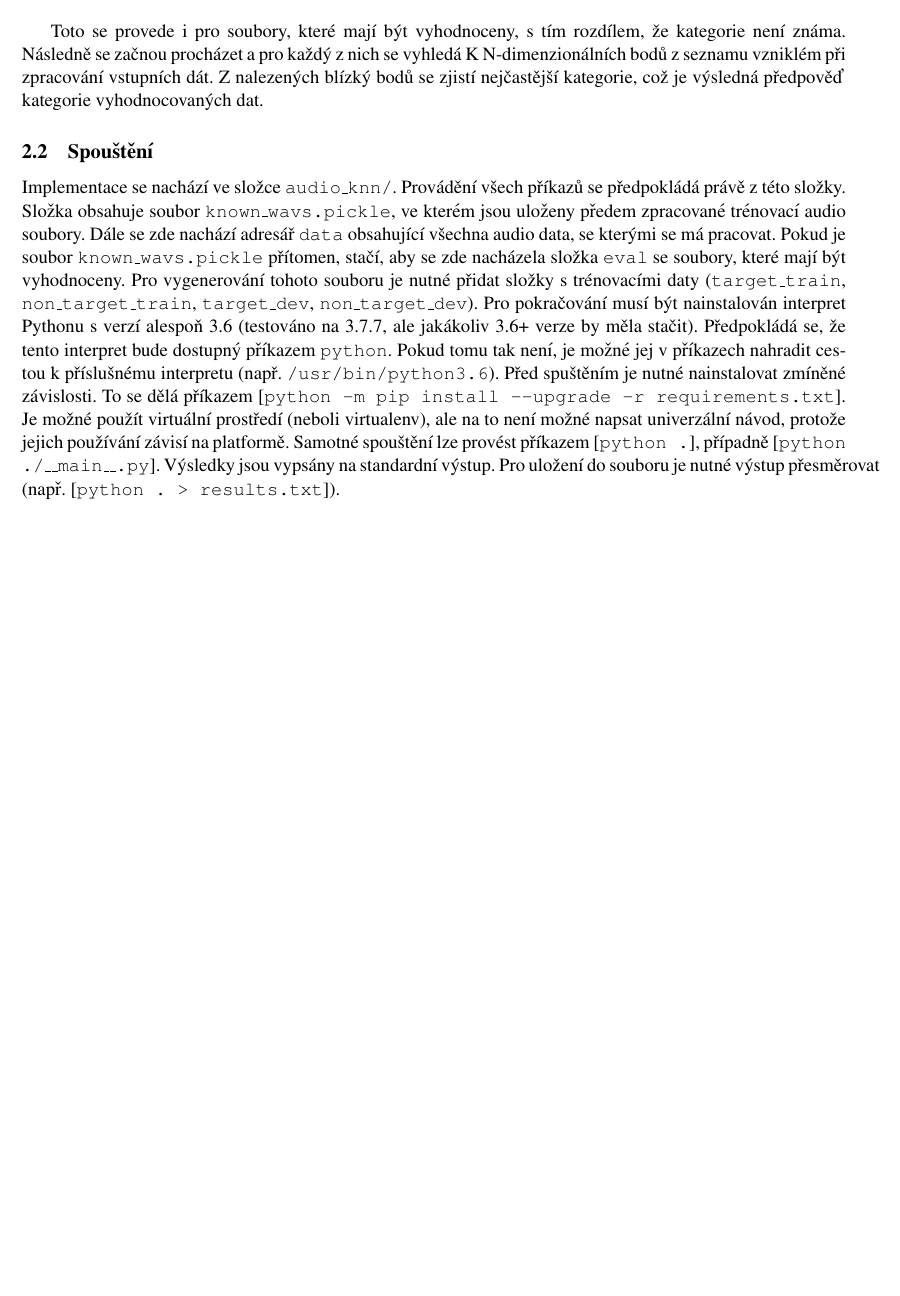
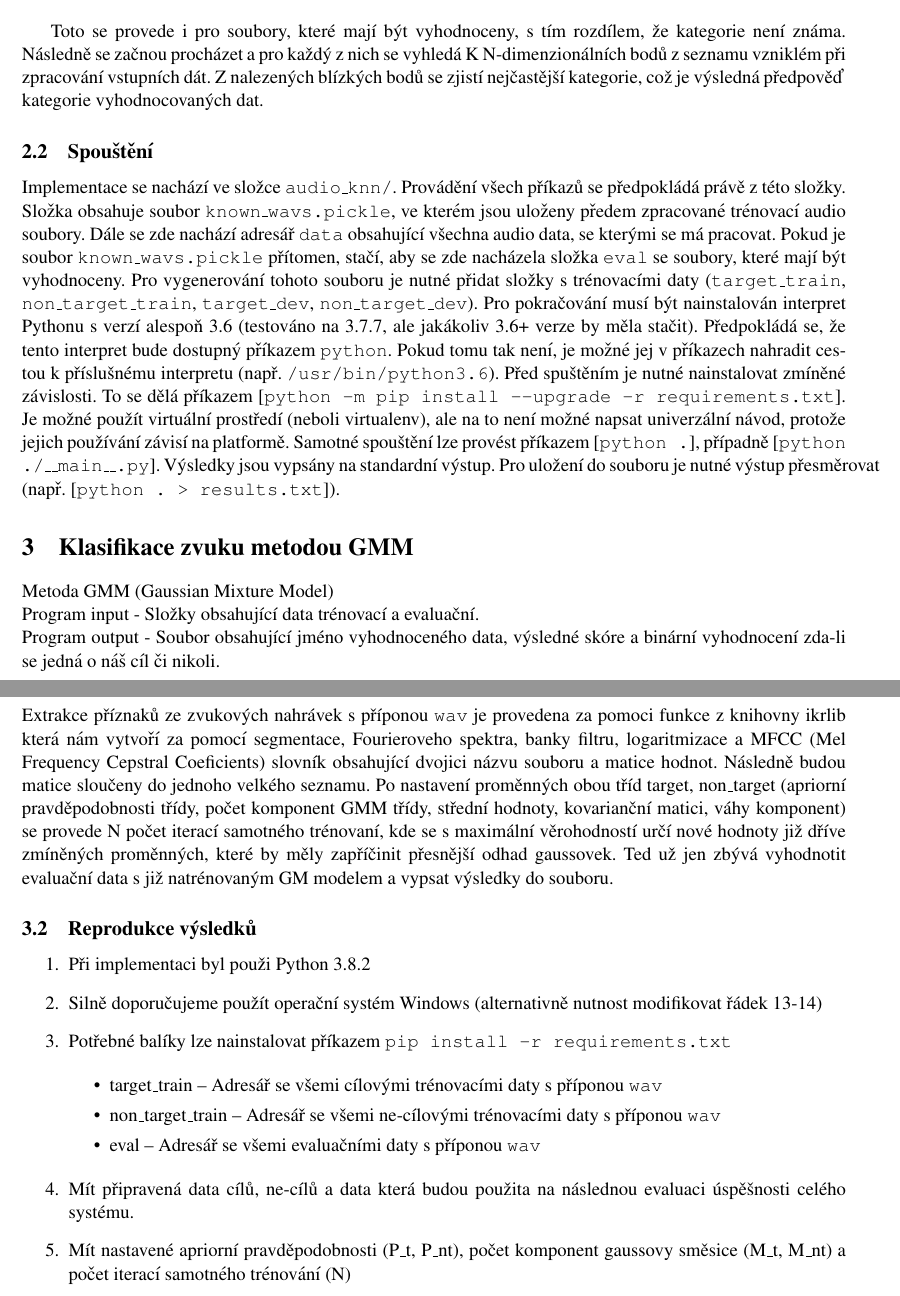
Before and after one commit to natiiix/vut-fit-sur, a LaTeX document (doc/dokumentace.tex): part of page 3 of 3 before the commit and two parts of pages 3 and 4 of 4 after it, the two joined at a grey line, cut so that both start at the same text, the shorter picture padded with empty space. Compiled offline with pdfLaTeX.

Commit message:
Add GMM documentation and finalize others

```diff
--- a/doc/dokumentace.tex
+++ b/doc/dokumentace.tex
@@ -65,7 +68,7 @@
 					\item Uložení informací o frekvencích, společně s kategorií daného souboru, do seznamu vstupních dat.
 				\end{enumerate}
 
-				Toto se provede i pro soubory, které mají být vyhodnoceny, s tím rozdílem, že kategorie není známa. Následně se začnou procházet a pro každý z nich se vyhledá K N-dimenzionálních bodů z seznamu vzniklém při zpracování vstupních dát. Z nalezených blízký bodů se zjistí nejčastější kategorie, což je výsledná předpověď kategorie vyhodnocovaných dat.
+				Toto se provede i pro soubory, které mají být vyhodnoceny, s tím rozdílem, že kategorie není známa. Následně se začnou procházet a pro každý z nich se vyhledá K N-dimenzionálních bodů z seznamu vzniklém při zpracování vstupních dát. Z nalezených blízkých bodů se zjistí nejčastější kategorie, což je výsledná předpověď kategorie vyhodnocovaných dat.
 
 			\subsection{Spouštění}
 				Implementace se nachází ve složce \texttt{audio\_knn/}. Provádění všech příkazů se předpokládá právě z této složky. Složka obsahuje soubor \texttt{known\_wavs.pickle}, ve kterém jsou uloženy předem zpracované trénovací audio soubory.
@@ -73,4 +76,28 @@
 				Pro pokračování musí být nainstalován interpret Pythonu s verzí alespoň 3.6 (testováno na 3.7.7, ale jakákoliv 3.6+ verze by měla stačit). Předpokládá se, že tento interpret bude dostupný příkazem \texttt{python}. Pokud tomu tak není, je možné jej v příkazech nahradit cestou k příslušnému interpretu (např. \texttt{/usr/bin/python3.6}).
 				Před spuštěním je nutné nainstalovat zmíněné závislosti. To se dělá příkazem [\texttt{python -m pip install --upgrade -r requirements.txt}]. Je možné použít virtuální prostředí (neboli virtualenv), ale na to není možné napsat univerzální návod, protože jejich používání závisí na platformě.
 				Samotné spouštění lze provést příkazem [\texttt{python .}], případně [\texttt{python ./\_\_main\_\_.py}]. Výsledky jsou vypsány na standardní výstup. Pro uložení do souboru je nutné výstup přesměrovat (např. [\texttt{python . > results.txt}]).
+
+	\section{Klasifikace zvuku metodou GMM}
+		Metoda GMM (Gaussian Mixture Model) \\
+		Program input - Složky obsahující data trénovací a evaluační. \\
+		Program output - Soubor obsahující jméno vyhodnoceného data, výsledné skóre a binární vyhodnocení zda-li se jedná o náš cíl či nikoli.
+
+			\subsection{Funkcionalita}
+				Extrakce příznaků ze zvukových nahrávek s příponou \texttt{wav} je provedena za pomoci funkce z knihovny ikrlib která nám vytvoří za pomocí segmentace, Fourieroveho spektra, banky filtru, logaritmizace a MFCC (Mel Frequency Cepstral Coeficients) slovník obsahující dvojici názvu souboru a matice hodnot. Následně budou matice sloučeny do jednoho velkého seznamu. Po nastavení proměnných obou tříd target, non\_target (apriorní pravděpodobnosti třídy, počet komponent GMM třídy, střední hodnoty, kovarianční matici, váhy komponent) se provede N počet iterací samotného trénovaní, kde se s maximální věrohodností určí nové hodnoty již dříve zmíněných proměnných, které by měly zapříčinit přesnější odhad gaussovek. Ted už jen zbývá vyhodnotit evaluační data s již natrénovaným GM modelem a vypsat výsledky do souboru.
+
+		\subsection{Reprodukce výsledků}
+			\begin{enumerate}
+				\item Při implementaci byl použi Python 3.8.2
+				\item Silně doporučujeme použít operační systém Windows (alternativně nutnost modifikovat řádek 13-14)
+				\item Potřebné balíky lze nainstalovat příkazem \texttt{pip install -r requirements.txt}
+
+				\begin{itemize}
+					\item target\_train -- Adresář se všemi cílovými trénovacími daty s příponou \texttt{wav}
+					\item non\_target\_train -- Adresář se všemi ne-cílovými trénovacími daty s příponou \texttt{wav}
+					\item eval -- Adresář se všemi evaluačními daty s příponou \texttt{wav}
+				\end{itemize}
+
+				\item Mít připravená data cílů, ne-cílů a data která budou použita na následnou evaluaci úspěšnosti celého systému.
+				\item Mít nastavené apriorní pravděpodobnosti (P\_t, P\_nt), počet komponent gaussovy směsice (M\_t, M\_nt) a počet iterací samotného trénování (N)
+			\end{enumerate}
 \end{document}
```
Also changed, not shown: doc/dokumentace.pdf, doc/dokumentace.tex (33 more changed lines).
